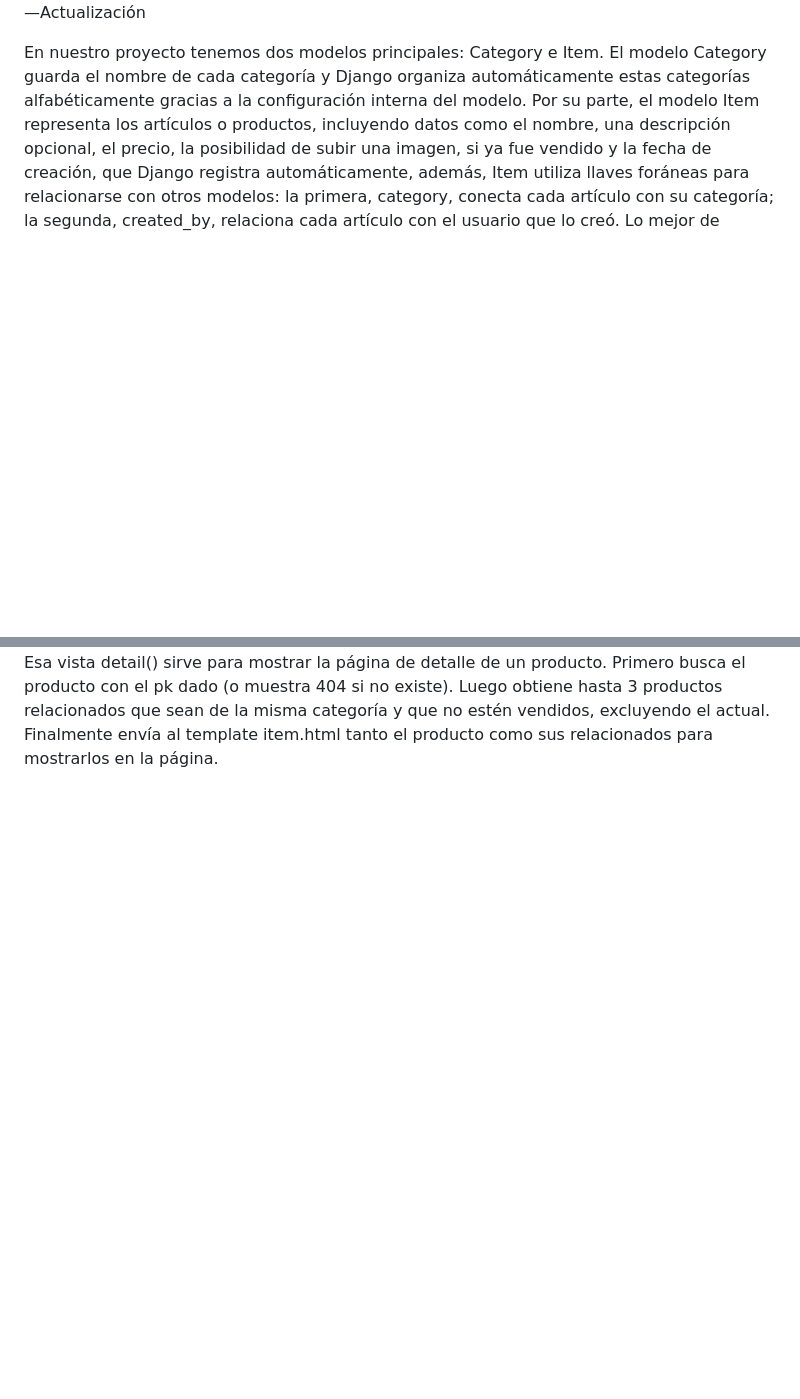
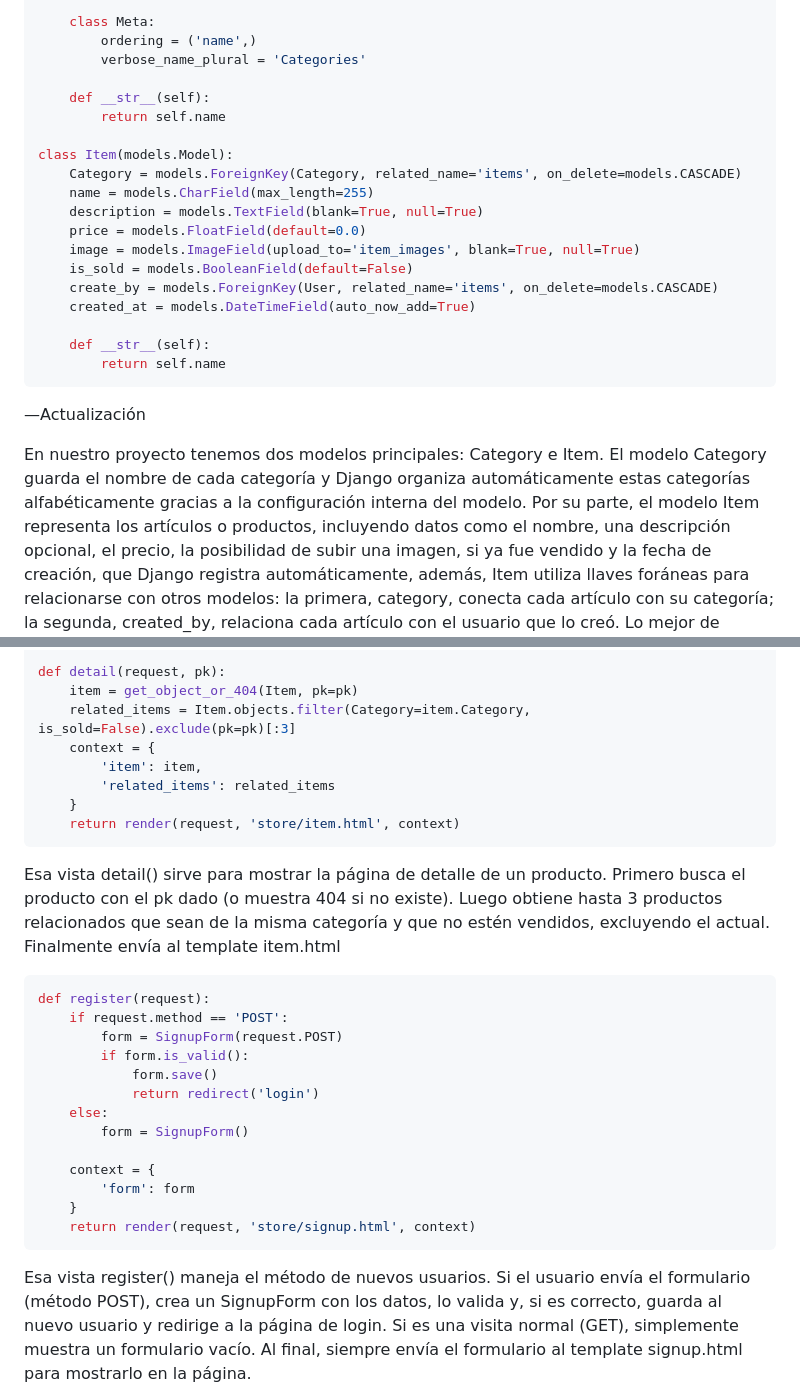
Before and after one commit to 0ymmas/marketplace_main, a Markdown page: README.md, 2 parts joined by grey strips. Rendered like a GitHub page; blank space fills up the shorter version.

````diff
--- a/README.md
+++ b/README.md
@@ -381,4 +404,24 @@ También uso algo llamado "llave foránea" que básicamente conecta una tabla co
 
+    class Meta:
+        ordering = ('name',)
+        verbose_name_plural = 'Categories'
+
+    def __str__(self):
+        return self.name
+
+class Item(models.Model):
+    Category = models.ForeignKey(Category, related_name='items', on_delete=models.CASCADE)
+    name = models.CharField(max_length=255)
+    description = models.TextField(blank=True, null=True)
+    price = models.FloatField(default=0.0)
+    image = models.ImageField(upload_to='item_images', blank=True, null=True)
+    is_sold = models.BooleanField(default=False)
+    create_by = models.ForeignKey(User, related_name='items', on_delete=models.CASCADE)
+    created_at = models.DateTimeField(auto_now_add=True)
+
+    def __str__(self):
+        return self.name
+```
 —Actualización
 
 En nuestro proyecto tenemos dos modelos principales: Category e Item. El modelo Category guarda el nombre de cada categoría y Django organiza automáticamente estas categorías alfabéticamente gracias a la configuración interna del modelo. Por su parte, el modelo Item representa los artículos o productos, incluyendo datos como el nombre, una descripción opcional, el precio, la posibilidad de subir una imagen, si ya fue vendido y la fecha de creación, que Django registra automáticamente, además, Item utiliza llaves foráneas para relacionarse con otros modelos: la primera, category, conecta cada artículo con su categoría; la segunda, created_by, relaciona cada artículo con el usuario que lo creó.
@@ -449,5 +533,29 @@ Crea un contexto con un mensaje ('Quieres otros productos contactame!') y lo env
 
+def detail(request, pk):
+    item = get_object_or_404(Item, pk=pk)
+    related_items = Item.objects.filter(Category=item.Category, is_sold=False).exclude(pk=pk)[:3]
+    context = {
+        'item': item,
+        'related_items': related_items
+    }
+    return render(request, 'store/item.html', context)
+```
+Esa vista detail() sirve para mostrar la página de detalle de un producto.
+Primero busca el producto con el pk dado (o muestra 404 si no existe). Luego obtiene hasta 3 productos relacionados que sean de la misma categoría y que no estén vendidos, excluyendo el actual. Finalmente envía al template item.html
+```python
+def register(request):
+    if request.method == 'POST':
+        form = SignupForm(request.POST)
+        if form.is_valid():
+            form.save()
+            return redirect('login')
+    else:
+        form = SignupForm()
 
-Esa vista detail() sirve para mostrar la página de detalle de un producto.
-Primero busca el producto con el pk dado (o muestra 404 si no existe). Luego obtiene hasta 3 productos relacionados que sean de la misma categoría y que no estén vendidos, excluyendo el actual. Finalmente envía al template item.html tanto el producto como sus relacionados para mostrarlos en la página.
+    context = {
+        'form': form
+    }
+    return render(request, 'store/signup.html', context)
+```
+Esa vista register() maneja el método de nuevos usuarios. Si el usuario envía el formulario (método POST), crea un SignupForm con los datos, lo valida y, si es correcto, guarda al nuevo usuario y redirige a la página de login. Si es una visita normal (GET), simplemente muestra un formulario vacío. Al final, siempre envía el formulario al template signup.html para mostrarlo en la página.
 
````
Also changed, not shown: other parts of README.md (+112 -37 lines).
